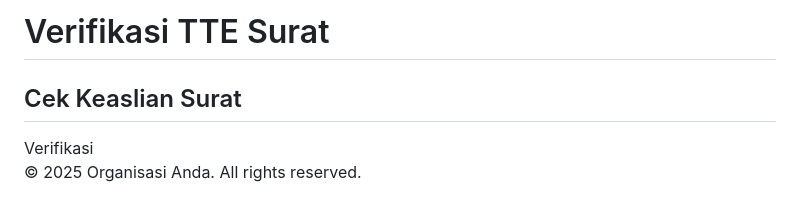
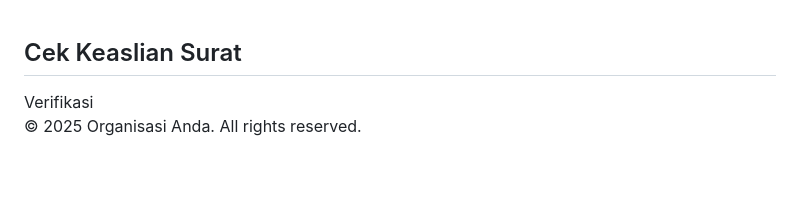
Before and after one commit to link-verify/Senat-Mahasiswa, a Markdown page: README.md, the part around the change. GitHub-like rendering; blank space fills up the shorter version.

```diff
--- a/README.md
+++ b/README.md
@@ -165,7 +165,7 @@
 
 <body>
   <header>
-       <h1>Verifikasi TTE Surat</h1>
+
   </header>
 
   <main>
```
